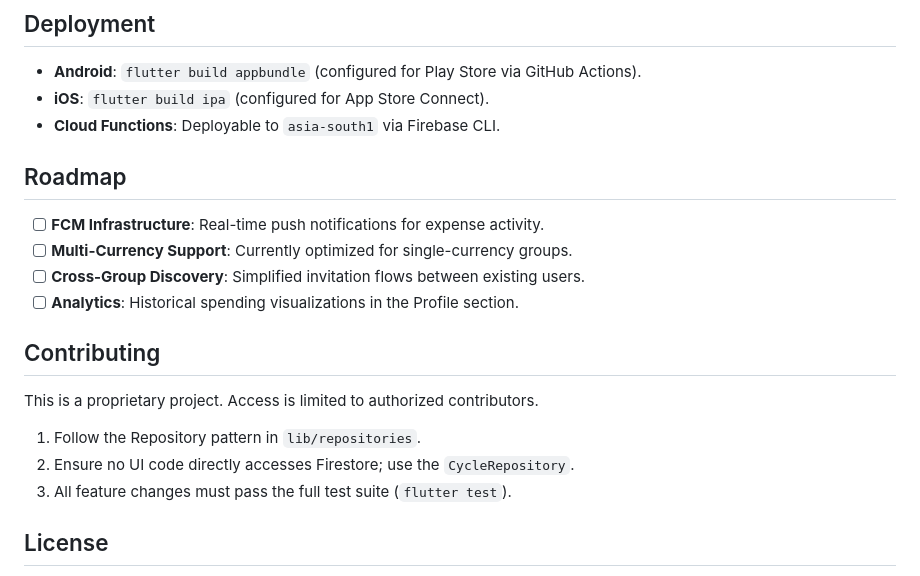
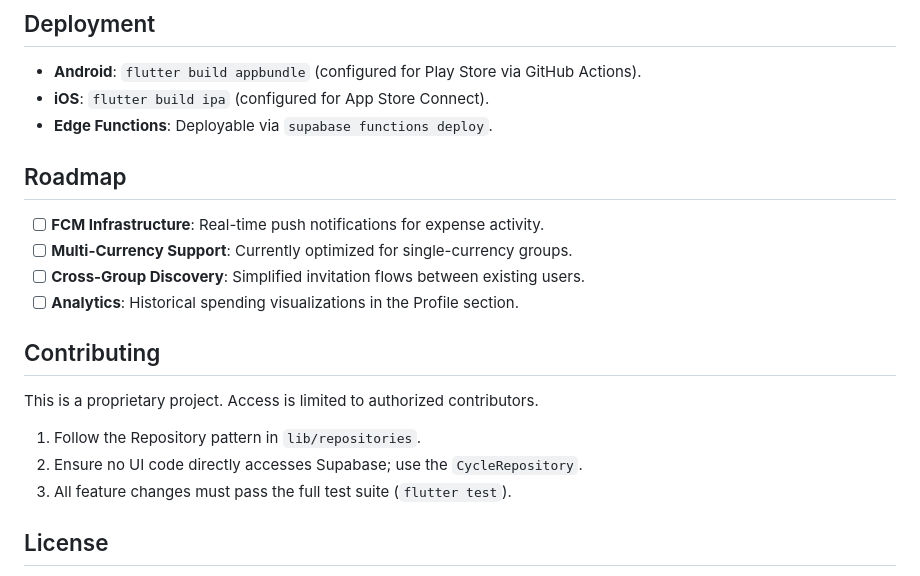
Before and after one commit to CodedRichy/Expenso, a Markdown page: README.md, the part around one of its changes. Drawn GitHub-style.

```diff
--- a/README.md
+++ b/README.md
@@ -161,7 +159,7 @@ Expenso is built with a test-heavy philosophy (187+ tests).
 
 - **Android**: `flutter build appbundle` (configured for Play Store via GitHub Actions).
 - **iOS**: `flutter build ipa` (configured for App Store Connect).
-- **Cloud Functions**: Deployable to `asia-south1` via Firebase CLI.
+- **Edge Functions**: Deployable via `supabase functions deploy`.
 
 ## Roadmap
 
@@ -174,7 +172,7 @@ Expenso is built with a test-heavy philosophy (187+ tests).
 
 This is a proprietary project. Access is limited to authorized contributors.
 1. Follow the Repository pattern in `lib/repositories`.
-2. Ensure no UI code directly accesses Firestore; use the `CycleRepository`.
+2. Ensure no UI code directly accesses Supabase; use the `CycleRepository`.
 3. All feature changes must pass the full test suite (`flutter test`).
 
 ## License
```
Also changed, not shown: other parts of README.md (+13 -15 lines).
